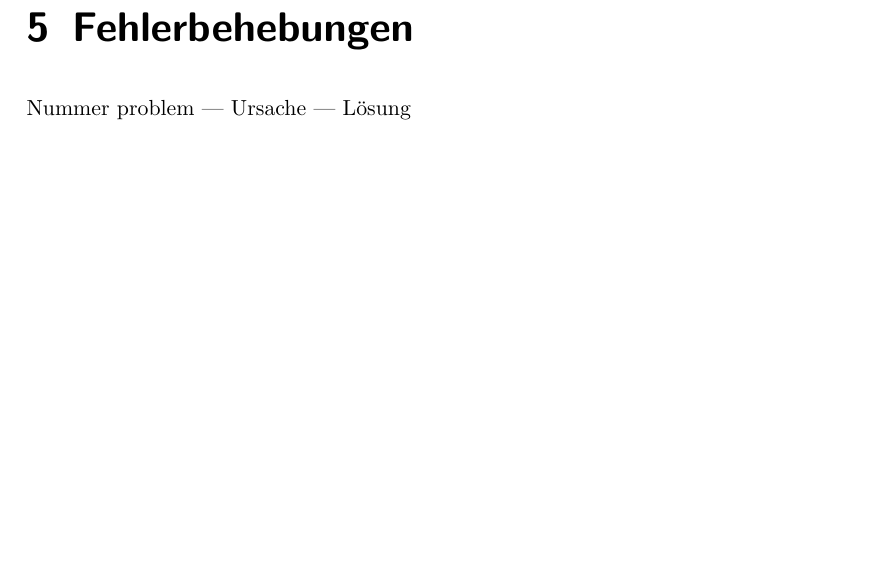
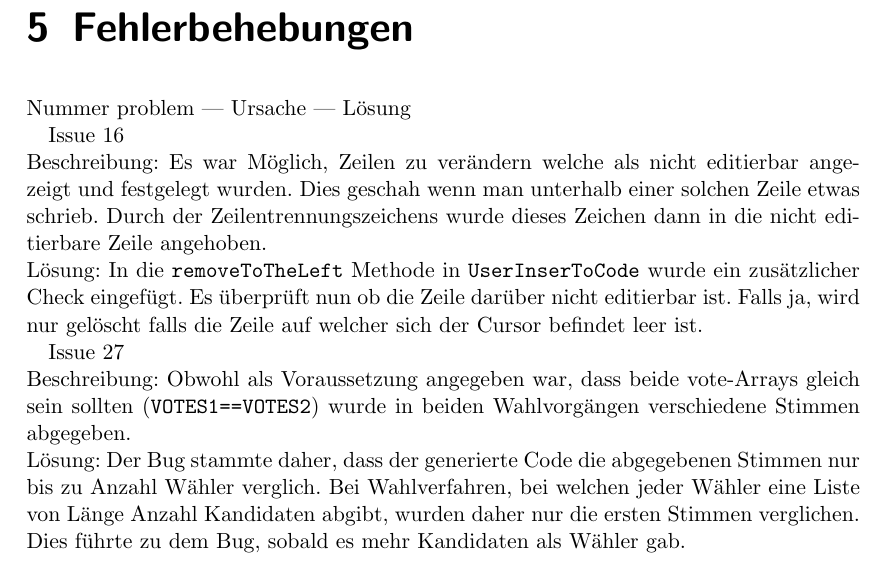
Before and after one commit to Skypr/PSE-Wahlverfahren-QA, a LaTeX document (Latex-Dokument/QualityAssurance/Qualit?tssicherung.tex): part of page 11 of 19, cut so that both start at the same text, the shorter picture padded with empty space. Compiled offline with pdfLaTeX.

Commit message:
added to error chapter

```diff
--- a/Latex-Dokument/QualityAssurance/Qualit?tssicherung.tex
+++ b/Latex-Dokument/QualityAssurance/Qualit?tssicherung.tex
@@ -192,7 +192,13 @@ läuft.
 
 Nummer problem | Ursache | Lösung
 
+Issue 16\\
+Beschreibung: Es war Möglich, Zeilen zu verändern welche als nicht editierbar angezeigt und festgelegt wurden. Dies geschah wenn man unterhalb einer solchen Zeile etwas schrieb. Durch der Zeilentrennungszeichens wurde dieses Zeichen dann in die nicht editierbare Zeile angehoben.\\
+Lösung: In die \verb!removeToTheLeft! Methode in \verb!UserInserToCode! wurde ein zusätzlicher Check eingefügt. Es überprüft nun ob die Zeile darüber nicht editierbar ist. Falls ja, wird nur gelöscht falls die Zeile auf welcher sich der Cursor befindet leer ist.
 
+Issue 27\\
+Beschreibung: Obwohl als Voraussetzung angegeben war, dass beide vote-Arrays gleich sein sollten (\verb!VOTES1==VOTES2!) wurde in beiden Wahlvorgängen verschiedene Stimmen abgegeben.\\
+Lösung: Der Bug stammte daher, dass der generierte Code die abgegebenen Stimmen nur bis zu Anzahl Wähler verglich. Bei Wahlverfahren, bei welchen jeder Wähler eine Liste von Länge Anzahl Kandidaten abgibt, wurden daher nur die ersten Stimmen verglichen. Dies führte zu dem Bug, sobald es mehr Kandidaten als Wähler gab.
 
 
 \chapter{Verbesserungen in der Phase}
```
Also changed, not shown: Latex-Dokument/QualityAssurance/Qualit?tssicherung.pdf, 1 other file.
